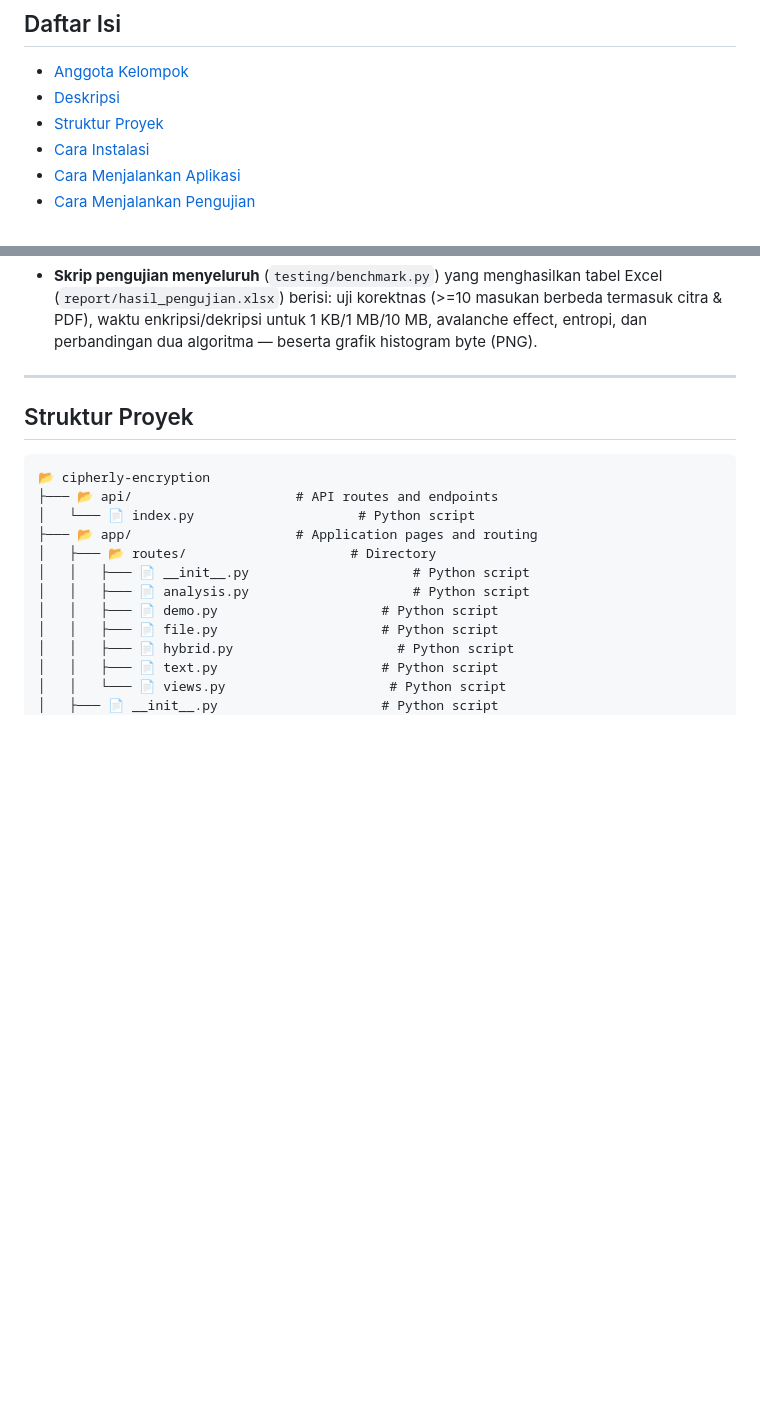
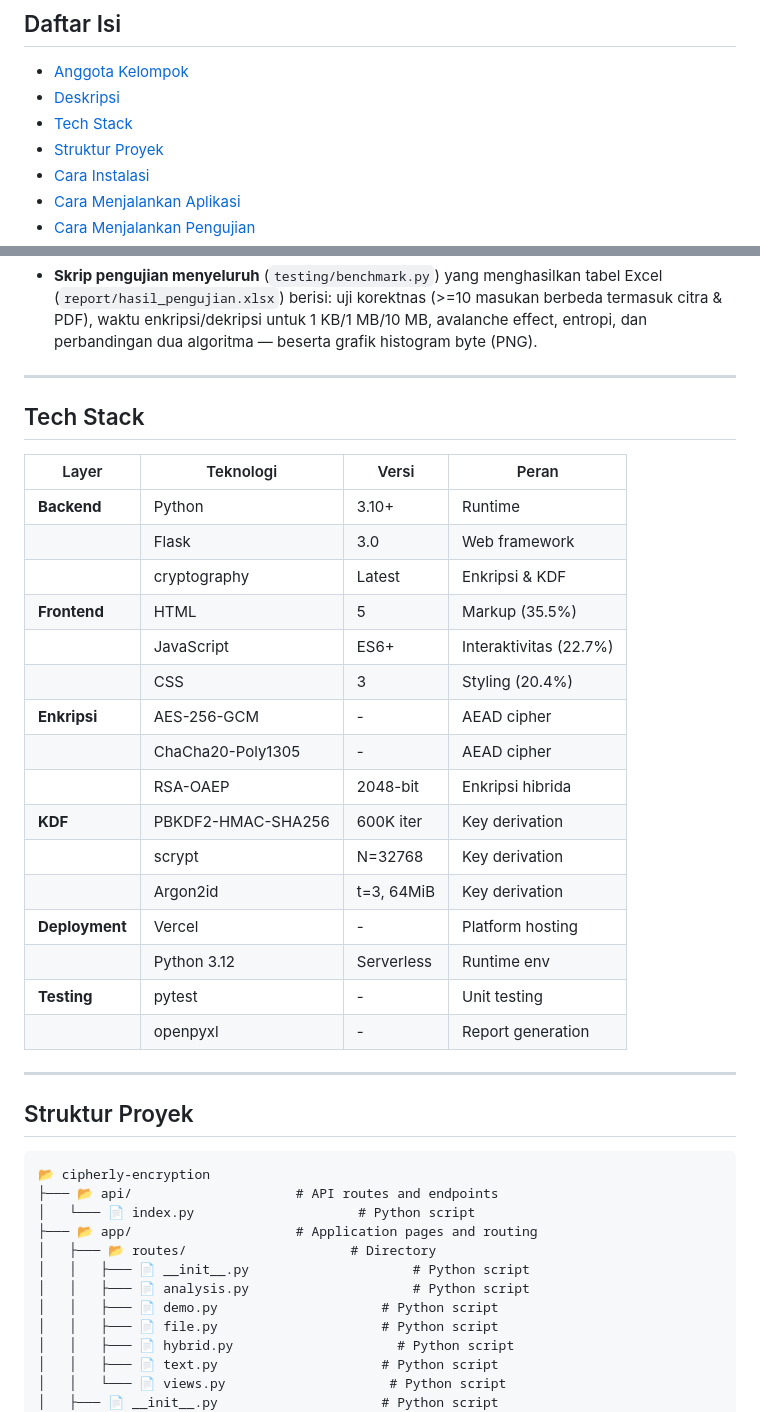
Before and after one commit to Discbrake023/cipherly-encryption, a Markdown page: README.md, 2 parts joined by grey strips. Rendered like a GitHub page; blank space fills up the shorter version.

Commit message:
Add Tech Stack section with table and update table of contents

```diff
--- a/README.md
+++ b/README.md
@@ -19,6 +19,7 @@ Informasi.
 
 - [Anggota Kelompok](#anggota-kelompok)
 - [Deskripsi](#deskripsi)
+- [Tech Stack](#tech-stack)
 - [Struktur Proyek](#struktur-proyek)
 - [Cara Instalasi](#cara-instalasi)
 - [Cara Menjalankan Aplikasi](#cara-menjalankan-aplikasi)
@@ -68,6 +69,29 @@ Aplikasi menyediakan:
   (>=10 masukan berbeda termasuk citra & PDF), waktu enkripsi/dekripsi untuk
   1&nbsp;KB/1&nbsp;MB/10&nbsp;MB, avalanche effect, entropi, dan perbandingan
   dua algoritma &mdash; beserta grafik histogram byte (PNG).
+
+---
+
+## Tech Stack
+
+| Layer | Teknologi | Versi | Peran |
+|-------|-----------|-------|------|
+| **Backend** | Python | 3.10+ | Runtime |
+| | Flask | 3.0 | Web framework |
+| | cryptography | Latest | Enkripsi & KDF |
+| **Frontend** | HTML | 5 | Markup (35.5%) |
+| | JavaScript | ES6+ | Interaktivitas (22.7%) |
+| | CSS | 3 | Styling (20.4%) |
+| **Enkripsi** | AES-256-GCM | - | AEAD cipher |
+| | ChaCha20-Poly1305 | - | AEAD cipher |
+| | RSA-OAEP | 2048-bit | Enkripsi hibrida |
+| **KDF** | PBKDF2-HMAC-SHA256 | 600K iter | Key derivation |
+| | scrypt | N=32768 | Key derivation |
+| | Argon2id | t=3, 64MiB | Key derivation |
+| **Deployment** | Vercel | - | Platform hosting |
+| | Python 3.12 | Serverless | Runtime env |
+| **Testing** | pytest | - | Unit testing |
+| | openpyxl | - | Report generation |
 
 ---
 
```
Also changed, not shown: other parts of README.md (+2 -2 lines).
